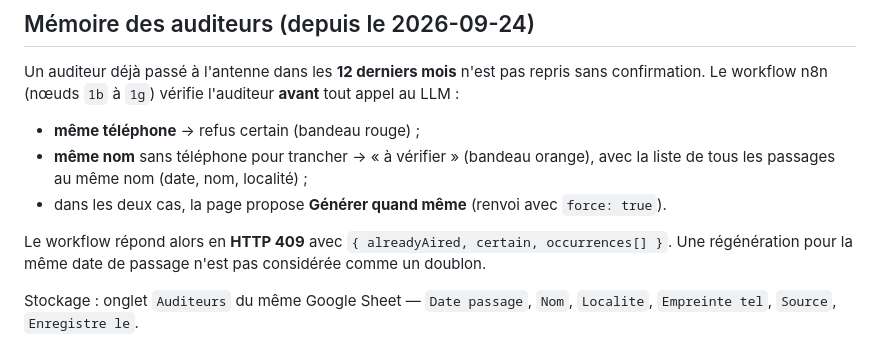
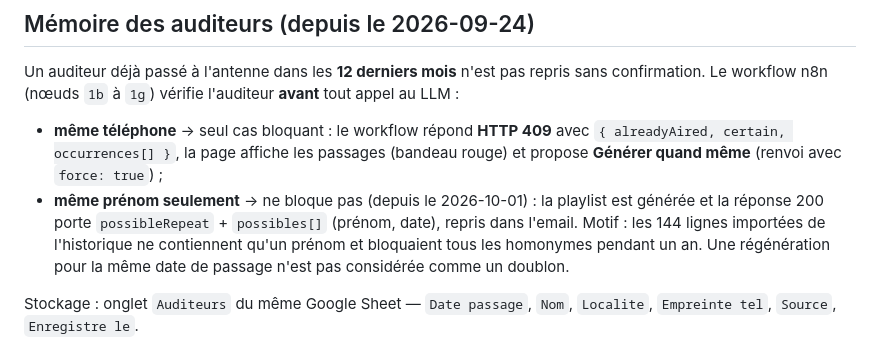
Before and after one commit to laurent7850/playlist-generator, a Markdown page: README.md, the part around the change. Drawn GitHub-style.

Commit message:
docs: only a phone match blocks a returning listener
Co-Authored-By: Claude Opus 5.5 <noreply@anthropic.com>

```diff
--- a/README.md
+++ b/README.md
@@ -48,12 +48,13 @@ Un auditeur déjà passé à l'antenne dans les **12 derniers mois** n'est pas r
 confirmation. Le workflow n8n (nœuds `1b` à `1g`) vérifie l'auditeur **avant** tout appel
 au LLM :
 
-- **même téléphone** → refus certain (bandeau rouge) ;
-- **même nom** sans téléphone pour trancher → « à vérifier » (bandeau orange), avec la
-  liste de tous les passages au même nom (date, nom, localité) ;
-- dans les deux cas, la page propose **Générer quand même** (renvoi avec `force: true`).
-
-Le workflow répond alors en **HTTP 409** avec `{ alreadyAired, certain, occurrences[] }`.
+- **même téléphone** → seul cas bloquant : le workflow répond **HTTP 409** avec
+  `{ alreadyAired, certain, occurrences[] }`, la page affiche les passages (bandeau rouge)
+  et propose **Générer quand même** (renvoi avec `force: true`) ;
+- **même prénom seulement** → ne bloque pas (depuis le 2026-10-01) : la playlist est
+  générée et la réponse 200 porte `possibleRepeat` + `possibles[]` (prénom, date),
+  repris dans l'email. Motif : les 144 lignes importées de l'historique ne contiennent
+  qu'un prénom et bloquaient tous les homonymes pendant un an.
 Une régénération pour la même date de passage n'est pas considérée comme un doublon.
 
 Stockage : onglet `Auditeurs` du même Google Sheet — `Date passage`, `Nom`, `Localite`,
```
